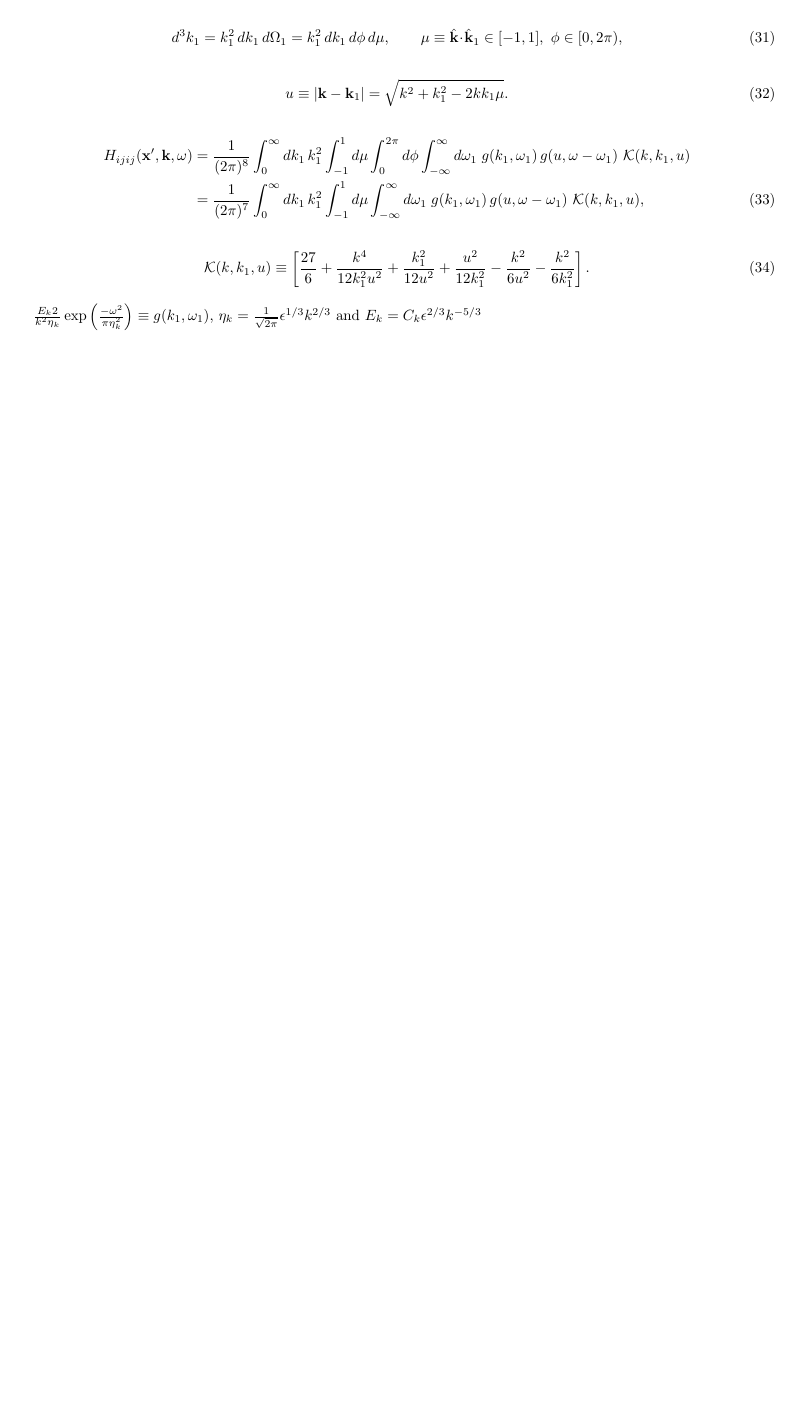
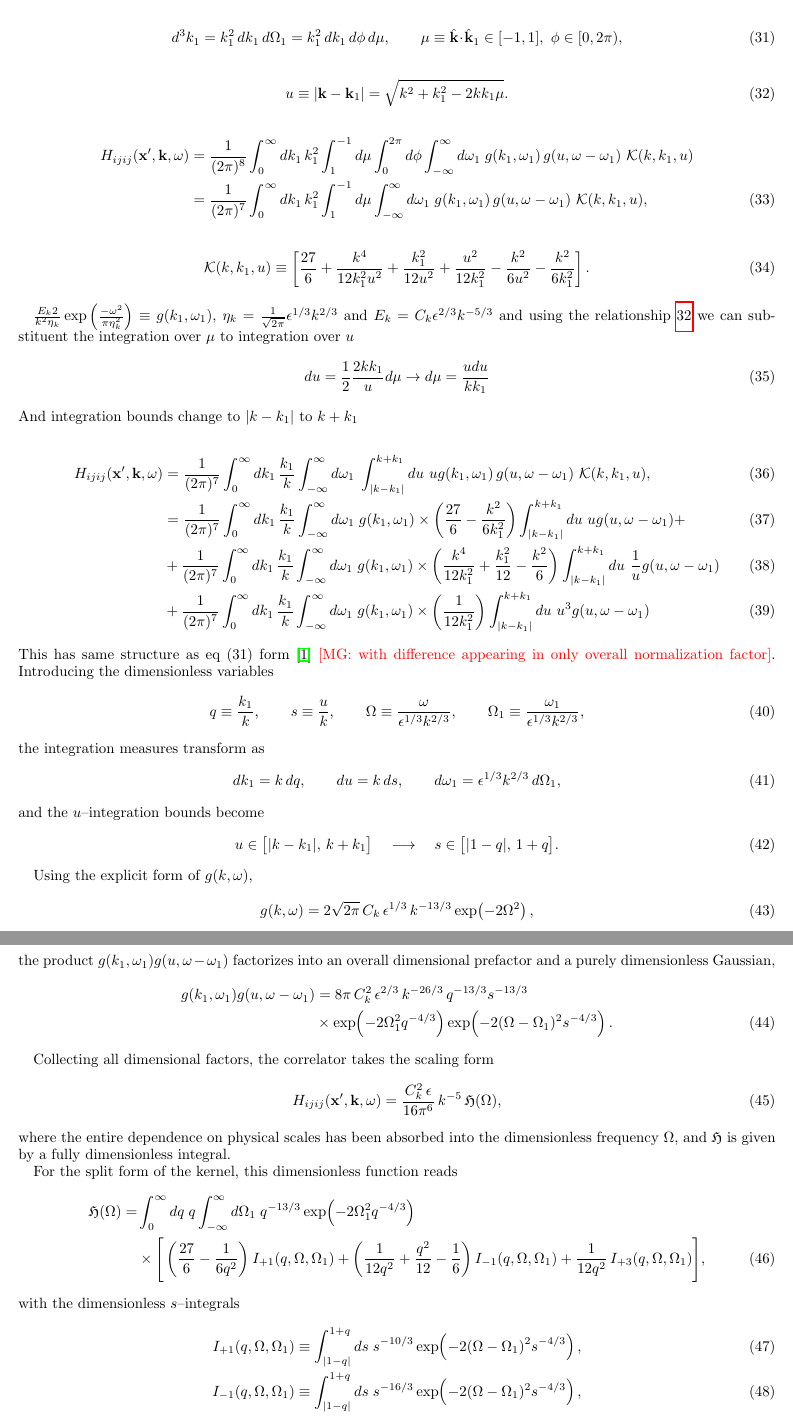
Before and after one commit to shturman99/Polarization-of-Gravitational-Waves, a LaTeX paper (derivation.tex): part of page 4 of 4 before the commit and two parts of pages 4 and 5 of 5 after it, the two joined at a grey line, cut so that both start at the same text, the shorter picture padded with empty space. Compiled offline with pdfLaTeX.

Commit message:
Updates from Overleaf

```diff
--- a/derivation.tex
+++ b/derivation.tex
@@ -320,4 +321,114 @@ g(k_{1},\omega_{1})\,g\!\left(u,\omega-\omega_{1}\right)\,
 \right].
 \end{align}
 
-$\frac{E_k 2}{k^2\eta_k}\exp \left(\frac{-\omega^2}{\pi\eta_k^2}\right)\equiv g(k_1,\omega_1)$,  $ \eta_k = \frac{1}{\sqrt{2\pi}}\epsilon^{1/3}k^{2/3}$ and $E_k =C_k \epsilon^{2/3}k^{-5/3}$
+$\frac{E_k 2}{k^2\eta_k}\exp \left(\frac{-\omega^2}{\pi\eta_k^2}\right)\equiv g(k_1,\omega_1)$,  $ \eta_k = \frac{1}{\sqrt{2\pi}}\epsilon^{1/3}k^{2/3}$ and $E_k =C_k \epsilon^{2/3}k^{-5/3}$  and using the relationship \ref{eq: conversion} we can substituent the integration over $\mu$  to integration over $u$
+\begin{equation}
+    du = \frac{1}{2} \frac{2kk_1}{u}d\mu \rightarrow
+    d\mu = \frac{udu}{kk_1}
+\end{equation}
+And integration bounds change to $|k-k_1|$ to $k + k_1$
+
+\begin{align}
+H_{ijij}(\xb',\kb,\omega)
+&=\frac{1}{(2\pi)^{7}}
+\int_{0}^{\infty} dk_{1}\,\frac{k_1}{k}
+\int_{-\infty}^{\infty} d\omega_{1}\;
+\int_{|k-k_1|}^{k+k_1} du~u
+g(k_{1},\omega_{1})\,g\!\left(u,\omega-\omega_{1}\right)\,
+\mathcal{K}(k,k_{1},u),\\
+&=\frac{1}{(2\pi)^{7}}
+\int_{0}^{\infty} dk_{1}\,\frac{k_1}{k}
+\int_{-\infty}^{\infty} d\omega_{1}\;g(k_1,\omega_1)\times
+\left(\frac{27}{6}-\frac{k^2}{6k_1^2}\right)
+\int_{|k-k_1|}^{k+k_1}du~u g(u,\omega-\omega_1)+\\
+&+\frac{1}{(2\pi)^{7}}
+\int_{0}^{\infty} dk_{1}\,\frac{k_1}{k}
+\int_{-\infty}^{\infty} d\omega_{1}\;g(k_1,\omega_1)\times
+\left(\frac{k^4}{12k_1^2} + \frac{k_1^2}{12} -\frac{k^2}{6}\right)
+\int_{|k-k_1|}^{k+k_1}du~\frac{1}{u} g(u,\omega-\omega_1)\\
+&+\frac{1}{(2\pi)^{7}}
+\int_{0}^{\infty} dk_{1}\,\frac{k_1}{k}
+\int_{-\infty}^{\infty} d\omega_{1}\;g(k_1,\omega_1)\times
+\left( \frac{1}{12k_1^2}\right)
+\int_{|k-k_1|}^{k+k_1}du~u^3 g(u,\omega-\omega_1)
+\end{align}
+This has same structure as eq (31) form \cite{2007Gogoberidze} \mg{with difference appearing in only overall normalization factor}.
+Introducing the dimensionless variables
+\begin{equation}
+q \equiv \frac{k_{1}}{k}, \qquad
+s \equiv \frac{u}{k}, \qquad
+\Omega \equiv \frac{\omega}{\epsilon^{1/3}k^{2/3}}, \qquad
+\Omega_{1} \equiv \frac{\omega_{1}}{\epsilon^{1/3}k^{2/3}},
+\end{equation}
+the integration measures transform as
+\begin{equation}
+dk_{1} = k\,dq, \qquad
+du = k\,ds, \qquad
+d\omega_{1} = \epsilon^{1/3}k^{2/3}\,d\Omega_{1},
+\end{equation}
+and the $u$–integration bounds become
+\begin{equation}
+u \in \bigl[|k-k_{1}|,\,k+k_{1}\bigr]
+\quad \longrightarrow \quad
+s \in \bigl[|1-q|,\,1+q\bigr].
+\end{equation}
+
+Using the explicit form of $g(k,\omega)$,
+\begin{equation}
+g(k,\omega)
+= 2\sqrt{2\pi}\,C_k\,\epsilon^{1/3}\,k^{-13/3}
+\exp\!\left(-2\Omega^{2}\right),
+\end{equation}
+the product $g(k_{1},\omega_{1})g(u,\omega-\omega_{1})$ factorizes into an overall
+dimensional prefactor and a purely dimensionless Gaussian,
+\begin{align}
+g(k_{1},\omega_{1})g(u,\omega-\omega_{1})
+&= 8\pi\,C_k^{2}\,\epsilon^{2/3}\,k^{-26/3}\,
+q^{-13/3}s^{-13/3}
+\nonumber\\
+&\times
+\exp\!\left(-2\Omega_{1}^{2}q^{-4/3}\right)
+\exp\!\left(-2(\Omega-\Omega_{1})^{2}s^{-4/3}\right).
+\end{align}
+
+Collecting all dimensional factors, the correlator takes the scaling form
+\begin{equation}
+H_{ijij}(\xb',\kb,\omega)
+= \frac{C_k^{2}\,\epsilon}{16\pi^{6}}\,k^{-5}\,
+\mathfrak{H}(\Omega),
+\end{equation}
+where the entire dependence on physical scales has been absorbed into the
+dimensionless frequency $\Omega$, and $\mathfrak{H}$ is given by a fully
+dimensionless integral.
+
+For the split form of the kernel, this dimensionless function reads
+\begin{align}
+\mathfrak{H}(\Omega)
+=& \int_{0}^{\infty} dq\; q
+\int_{-\infty}^{\infty} d\Omega_{1}\;
+q^{-13/3}
+\exp\!\left(-2\Omega_{1}^{2}q^{-4/3}\right)
+\nonumber\\
+&\times \Bigg[
+\left(\frac{27}{6}-\frac{1}{6q^{2}}\right)
+I_{+1}(q,\Omega,\Omega_{1})
++\left(\frac{1}{12q^{2}}+\frac{q^{2}}{12}-\frac{1}{6}\right)
+I_{-1}(q,\Omega,\Omega_{1})
++\frac{1}{12q^{2}}\,I_{+3}(q,\Omega,\Omega_{1})
+\Bigg],
+\end{align}
+with the dimensionless $s$–integrals
+\begin{align}
+I_{+1}(q,\Omega,\Omega_{1})
+&\equiv \int_{|1-q|}^{1+q} ds\;
+s^{-10/3}
+\exp\!\left(-2(\Omega-\Omega_{1})^{2}s^{-4/3}\right),\\
+I_{-1}(q,\Omega,\Omega_{1})
+&\equiv \int_{|1-q|}^{1+q} ds\;
+s^{-16/3}
+\exp\!\left(-2(\Omega-\Omega_{1})^{2}s^{-4/3}\right),\\
+I_{+3}(q,\Omega,\Omega_{1})
+&\equiv \int_{|1-q|}^{1+q} ds\;
+s^{-4/3}
+\exp\!\left(-2(\Omega-\Omega_{1})^{2}s^{-4/3}\right).
+\end{align}
```
Also changed, not shown: derivation.tex (30 more changed lines).
